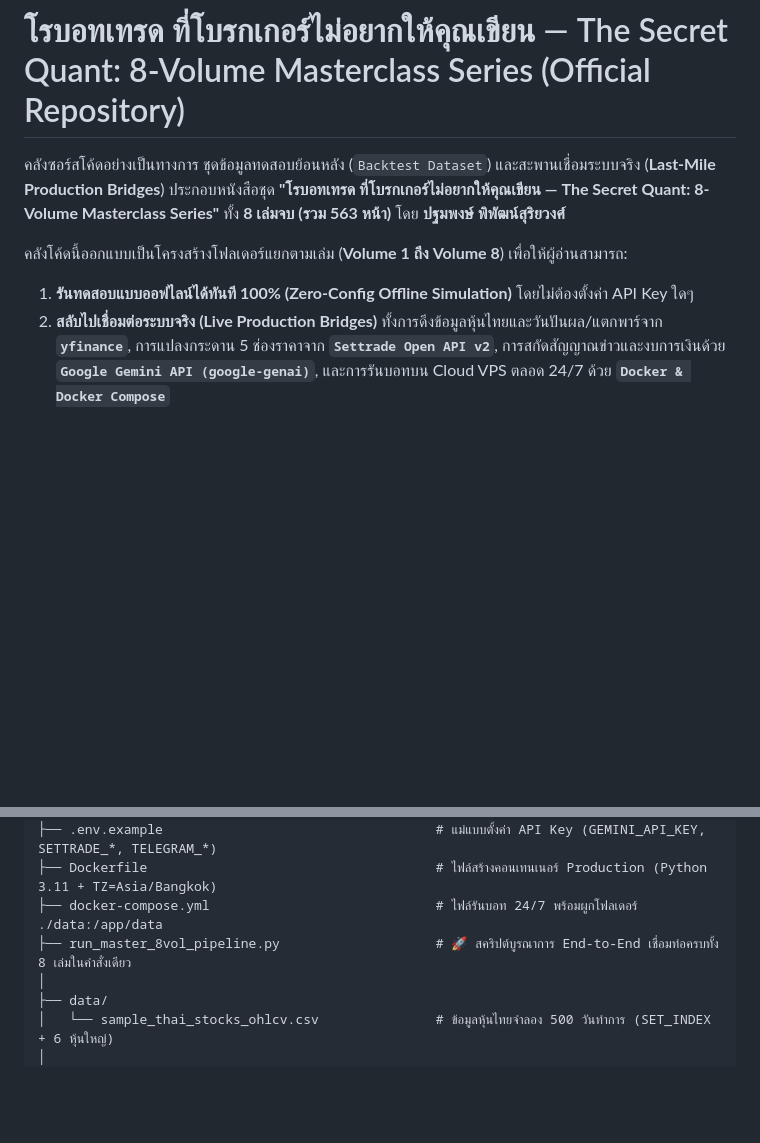
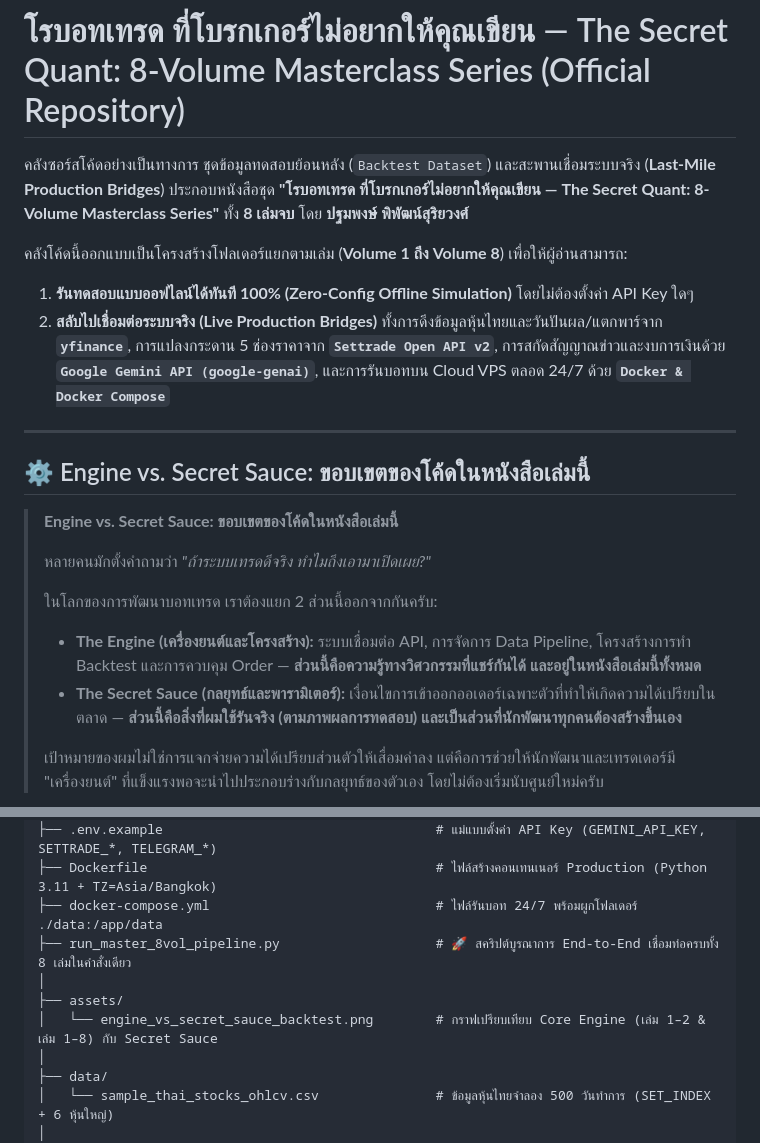
Before and after one commit to Pathomphong-i/the-secret-quant-book, a Markdown page: README.md, 2 parts joined by grey strips. Drawn GitHub-style; blank space fills up the shorter version.

Commit message:
docs: add Engine vs. Secret Sauce section and backtest comparison chart to README.md

```diff
--- a/README.md
+++ b/README.md
@@ -1,7 +1,22 @@
 # โรบอทเทรด ที่โบรกเกอร์ไม่อยากให้คุณเขียน — The Secret Quant: 8-Volume Masterclass Series (Official Repository)
 
-คลังซอร์สโค้ดอย่างเป็นทางการ ชุดข้อมูลทดสอบย้อนหลัง (`Backtest Dataset`) และสะพานเชื่อมระบบจริง (**Last-Mile Production Bridges**) ประกอบหนังสือชุด **"โรบอทเทรด ที่โบรกเกอร์ไม่อยากให้คุณเขียน — The Secret Quant: 8-Volume Masterclass Series"** ทั้ง **8 เล่มจบ (รวม 563 หน้า)** โดย **ปฐมพงษ์ พิพัฒน์สุริยวงศ์**
+คลังซอร์สโค้ดอย่างเป็นทางการ ชุดข้อมูลทดสอบย้อนหลัง (`Backtest Dataset`) และสะพานเชื่อมระบบจริง (**Last-Mile Production Bridges**) ประกอบหนังสือชุด **"โรบอทเทรด ที่โบรกเกอร์ไม่อยากให้คุณเขียน — The Secret Quant: 8-Volume Masterclass Series"** ทั้ง **8 เล่มจบ** โดย **ปฐมพงษ์ พิพัฒน์สุริยวงศ์**
 
 คลังโค้ดนี้ออกแบบเป็นโครงสร้างโฟลเดอร์แยกตามเล่ม (**Volume 1 ถึง Volume 8**) เพื่อให้ผู้อ่านสามารถ:
 1. **รันทดสอบแบบออฟไลน์ได้ทันที 100% (Zero-Config Offline Simulation)** โดยไม่ต้องตั้งค่า API Key ใดๆ
 2. **สลับไปเชื่อมต่อระบบจริง (Live Production Bridges)** ทั้งการดึงข้อมูลหุ้นไทยและวันปันผล/แตกพาร์จาก **`yfinance`**, การแปลงกระดาน 5 ช่องราคาจาก **`Settrade Open API v2`**, การสกัดสัญญาณข่าวและงบการเงินด้วย **`Google Gemini API (google-genai)`**, และการรันบอทบน Cloud VPS ตลอด 24/7 ด้วย **`Docker & Docker Compose`**
+
+---
+
+## ⚙️ Engine vs. Secret Sauce: ขอบเขตของโค้ดในหนังสือเล่มนี้
+
+> **Engine vs. Secret Sauce: ขอบเขตของโค้ดในหนังสือเล่มนี้**
+>
+> หลายคนมักตั้งคำถามว่า *"ถ้าระบบเทรดดีจริง ทำไมถึงเอามาเปิดเผย?"*
+>
+> ในโลกของการพัฒนาบอทเทรด เราต้องแยก 2 ส่วนนี้ออกจากกันครับ:
+> * **The Engine (เครื่องยนต์และโครงสร้าง):** ระบบเชื่อมต่อ API, การจัดการ Data Pipeline, โครงสร้างการทำ Backtest และการควบคุม Order — **ส่วนนี้คือความรู้ทางวิศวกรรมที่แชร์กันได้ และอยู่ในหนังสือเล่มนี้ทั้งหมด**
+> * **The Secret Sauce (กลยุทธ์และพารามิเตอร์):** เงื่อนไขการเข้าออกออเดอร์เฉพาะตัวที่ทำให้เกิดความได้เปรียบในตลาด — **ส่วนนี้คือสิ่งที่ผมใช้รันจริง (ตามภาพผลการทดสอบ) และเป็นส่วนที่นักพัฒนาทุกคนต้องสร้างขึ้นเอง**
+>
+> เป้าหมายของผมไม่ใช่การแจกจ่ายความได้เปรียบส่วนตัวให้เสื่อมค่าลง แต่คือการช่วยให้นักพัฒนาและเทรดเดอร์มี "เครื่องยนต์" ที่แข็งแรงพอจะนำไปประกอบร่างกับกลยุทธ์ของตัวเอง โดยไม่ต้องเริ่มนับศูนย์ใหม่ครับ
+
@@ -18,6 +44,9 @@ the-secret-quant-book/
 ├── Dockerfile                                     # ไฟล์สร้างคอนเทนเนอร์ Production (Python 3.11 + TZ=Asia/Bangkok)
 ├── docker-compose.yml                             # ไฟล์รันบอท 24/7 พร้อมผูกโฟลเดอร์ ./data:/app/data
 ├── run_master_8vol_pipeline.py                    # 🚀 สคริปต์บูรณาการ End-to-End เชื่อมท่อครบทั้ง 8 เล่มในคำสั่งเดียว
+│
+├── assets/
+│   └── engine_vs_secret_sauce_backtest.png        # กราฟเปรียบเทียบ Core Engine (เล่ม 1–2 & เล่ม 1–8) กับ Secret Sauce
 │
 ├── data/
 │   └── sample_thai_stocks_ohlcv.csv               # ข้อมูลหุ้นไทยจำลอง 500 วันทำการ (SET_INDEX + 6 หุ้นใหญ่)
```
Also changed, not shown: other parts of README.md (+11 -0 lines), assets/engine_vs_secret_sauce_backtest.png (added).
